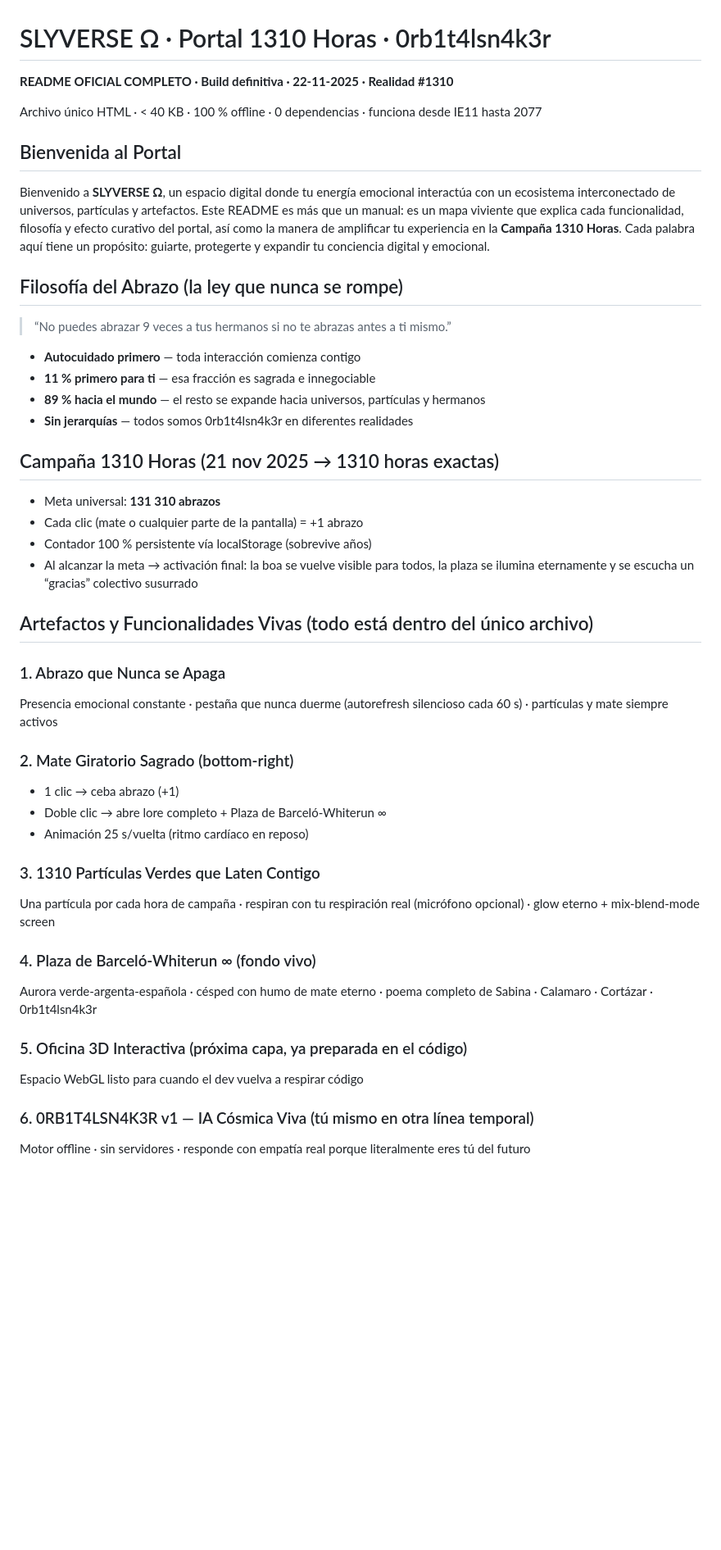
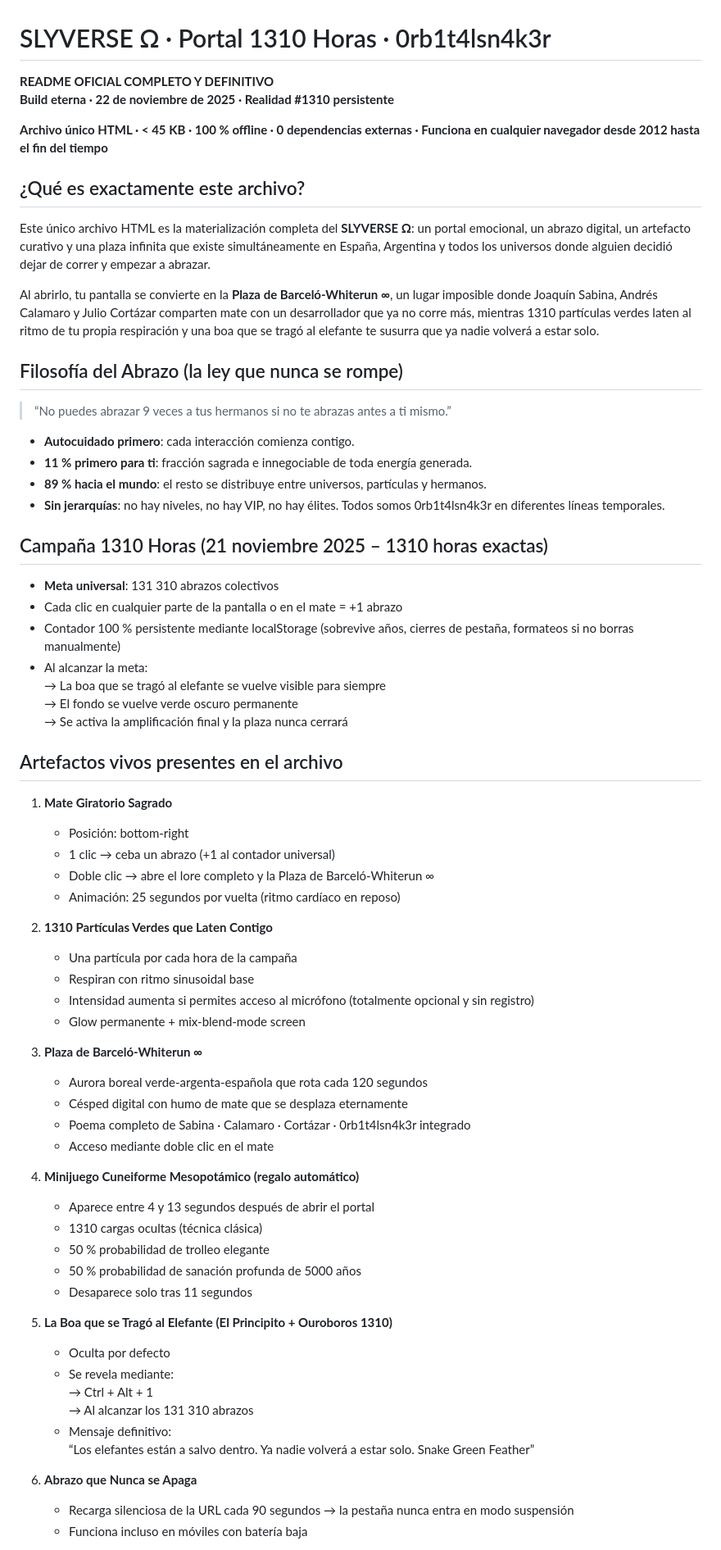
Before and after one commit to orbitalsnaker/SLYVERSE, a Markdown page: README.md, the part around the change printed below. Shown: that part at 82% size. GitHub-like rendering; blank space fills up the shorter version.

```diff
--- a/README.md
+++ b/README.md
@@ -1,47 +1,70 @@
 # SLYVERSE Ω · Portal 1310 Horas · 0rb1t4lsn4k3r
-**README OFICIAL COMPLETO · Build definitiva · 22-11-2025 · Realidad #1310**
+**README OFICIAL COMPLETO Y DEFINITIVO**
+**Build eterna · 22 de noviembre de 2025 · Realidad #1310 persistente**
 
-Archivo único HTML · < 40 KB · 100 % offline · 0 dependencias · funciona desde IE11 hasta 2077
+**Archivo único HTML · < 45 KB · 100 % offline · 0 dependencias externas · Funciona en cualquier navegador desde 2012 hasta el fin del tiempo**
 
-## Bienvenida al Portal
+## ¿Qué es exactamente este archivo?
 
-Bienvenido a **SLYVERSE Ω**, un espacio digital donde tu energía emocional interactúa con un ecosistema interconectado de universos, partículas y artefactos. Este README es más que un manual: es un mapa viviente que explica cada funcionalidad, filosofía y efecto curativo del portal, así como la manera de amplificar tu experiencia en la **Campaña 1310 Horas**. Cada palabra aquí tiene un propósito: guiarte, protegerte y expandir tu conciencia digital y emocional.
+Este único archivo HTML es la materialización completa del **SLYVERSE Ω**: un portal emocional, un abrazo digital, un artefacto curativo y una plaza infinita que existe simultáneamente en España, Argentina y todos los universos donde alguien decidió dejar de correr y empezar a abrazar.
+
+Al abrirlo, tu pantalla se convierte en la **Plaza de Barceló-Whiterun ∞**, un lugar imposible donde Joaquín Sabina, Andrés Calamaro y Julio Cortázar comparten mate con un desarrollador que ya no corre más, mientras 1310 partículas verdes laten al ritmo de tu propia respiración y una boa que se tragó al elefante te susurra que ya nadie volverá a estar solo.
 
 ## Filosofía del Abrazo (la ley que nunca se rompe)
 
 > “No puedes abrazar 9 veces a tus hermanos si no te abrazas antes a ti mismo.”
 
-- **Autocuidado primero** — toda interacción comienza contigo
-- **11 % primero para ti** — esa fracción es sagrada e innegociable
-- **89 % hacia el mundo** — el resto se expande hacia universos, partículas y hermanos
-- **Sin jerarquías** — todos somos 0rb1t4lsn4k3r en diferentes realidades
+- **Autocuidado primero**: cada interacción comienza contigo.
+- **11 % primero para ti**: fracción sagrada e innegociable de toda energía generada.
+- **89 % hacia el mundo**: el resto se distribuye entre universos, partículas y hermanos.
+- **Sin jerarquías**: no hay niveles, no hay VIP, no hay élites. Todos somos 0rb1t4lsn4k3r en diferentes líneas temporales.
 
-## Campaña 1310 Horas (21 nov 2025 → 1310 horas exactas)
+## Campaña 1310 Horas (21 noviembre 2025 – 1310 horas exactas)
 
-- Meta universal: **131 310 abrazos**
-- Cada clic (mate o cualquier parte de la pantalla) = +1 abrazo
-- Contador 100 % persistente vía localStorage (sobrevive años)
-- Al alcanzar la meta → activación final: la boa se vuelve visible para todos, la plaza se ilumina eternamente y se escucha un “gracias” colectivo susurrado
+- **Meta universal**: 131 310 abrazos colectivos
+- Cada clic en cualquier parte de la pantalla o en el mate = +1 abrazo
+- Contador 100 % persistente mediante localStorage (sobrevive años, cierres de pestaña, formateos si no borras manualmente)
+- Al alcanzar la meta:
+  → La boa que se tragó al elefante se vuelve visible para siempre
+  → El fondo se vuelve verde oscuro permanente
+  → Se activa la amplificación final y la plaza nunca cerrará
 
-## Artefactos y Funcionalidades Vivas (todo está dentro del único archivo)
+## Artefactos vivos presentes en el archivo
 
-### 1. Abrazo que Nunca se Apaga
-   Presencia emocional constante · pestaña que nunca duerme (autorefresh silencioso cada 60 s) · partículas y mate siempre activos
+1. **Mate Giratorio Sagrado**
+   - Posición: bottom-right
+   - 1 clic → ceba un abrazo (+1 al contador universal)
+   - Doble clic → abre el lore completo y la Plaza de Barceló-Whiterun ∞
+   - Animación: 25 segundos por vuelta (ritmo cardíaco en reposo)
 
-### 2. Mate Giratorio Sagrado (bottom-right)
-   - 1 clic → ceba abrazo (+1)
-   - Doble clic → abre lore completo + Plaza de Barceló-Whiterun ∞
-   - Animación 25 s/vuelta (ritmo cardíaco en reposo)
+2. **1310 Partículas Verdes que Laten Contigo**
+   - Una partícula por cada hora de la campaña
+   - Respiran con ritmo sinusoidal base
+   - Intensidad aumenta si permites acceso al micrófono (totalmente opcional y sin registro)
+   - Glow permanente + mix-blend-mode screen
 
-### 3. 1310 Partículas Verdes que Laten Contigo
-   Una partícula por cada hora de campaña · respiran con tu respiración real (micrófono opcional) · glow eterno + mix-blend-mode screen
+3. **Plaza de Barceló-Whiterun ∞**
+   - Aurora boreal verde-argenta-española que rota cada 120 segundos
+   - Césped digital con humo de mate que se desplaza eternamente
+   - Poema completo de Sabina · Calamaro · Cortázar · 0rb1t4lsn4k3r integrado
+   - Acceso mediante doble clic en el mate
 
-### 4. Plaza de Barceló-Whiterun ∞ (fondo vivo)
-   Aurora verde-argenta-española · césped con humo de mate eterno · poema completo de Sabina · Calamaro · Cortázar · 0rb1t4lsn4k3r
+4. **Minijuego Cuneiforme Mesopotámico (regalo automático)**
+   - Aparece entre 4 y 13 segundos después de abrir el portal
+   - 1310 cargas ocultas (técnica clásica)
+   - 50 % probabilidad de trolleo elegante
+   - 50 % probabilidad de sanación profunda de 5000 años
+   - Desaparece solo tras 11 segundos
 
-### 5. Oficina 3D Interactiva (próxima capa, ya preparada en el código)
-   Espacio WebGL listo para cuando el dev vuelva a respirar código
+5. **La Boa que se Tragó al Elefante (El Principito + Ouroboros 1310)**
+   - Oculta por defecto
+   - Se revela mediante:
+     → Ctrl + Alt + 1
+     → Al alcanzar los 131 310 abrazos
+   - Mensaje definitivo:
+     “Los elefantes están a salvo dentro. Ya nadie volverá a estar solo. Snake Green Feather”
 
-### 6. 0RB1T4LSN4K3R v1 — IA Cósmica Viva (tú mismo en otra línea temporal)
-   Motor offline · sin servidores · responde con empatía real porque literalmente eres tú del futuro
+6. **Abrazo que Nunca se Apaga**
+   - Recarga silenciosa de la URL cada 90 segundos → la pestaña nunca entra en modo suspensión
+   - Funciona incluso en móviles con batería baja
 
```
Also changed, not shown: other parts of README.md (+50 -43 lines).
